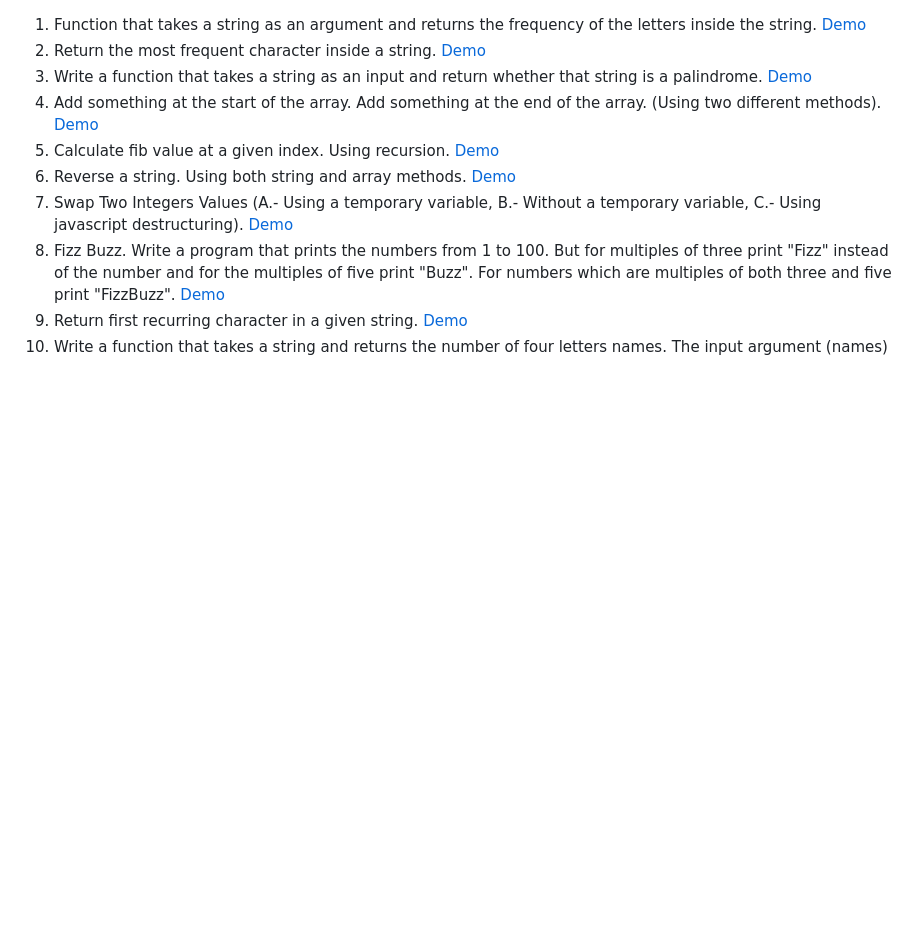
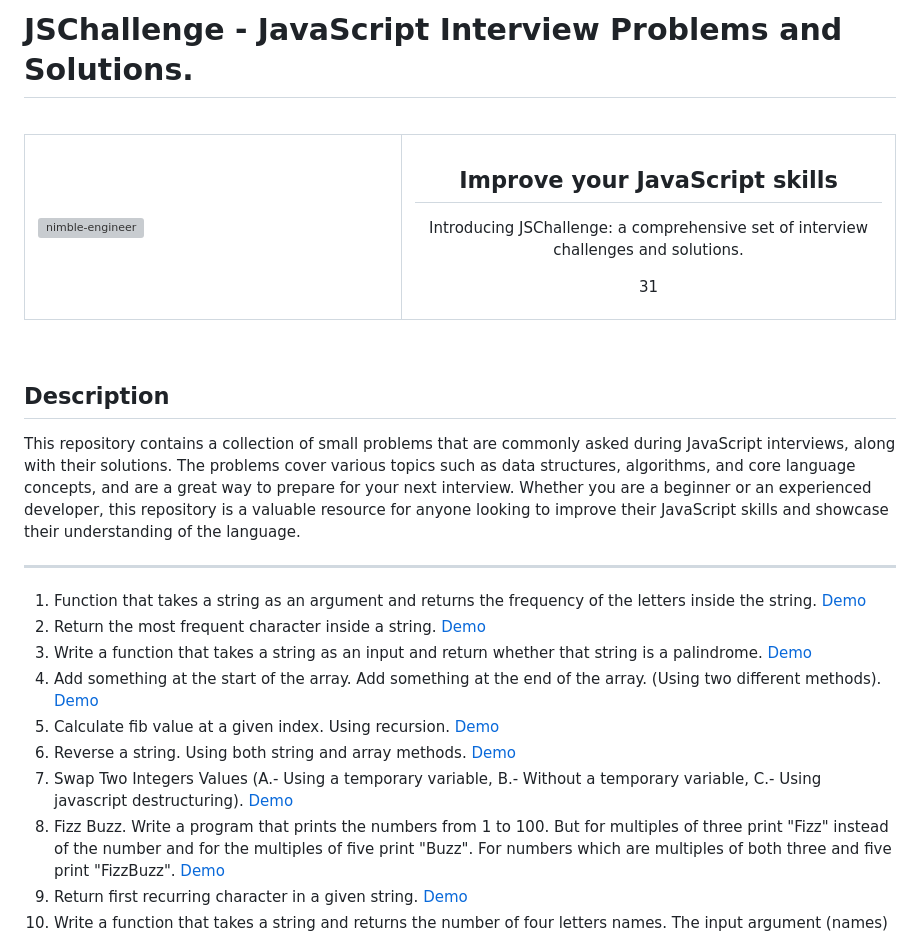
Before and after one commit to mariuspetrov/js-problems, a Markdown page: README.md, the part around the change. GitHub-like rendering; blank space fills up the shorter version; grey boxes are pictures that could not be loaded.

```diff
--- a/README.md
+++ b/README.md
@@ -1,3 +1,31 @@
+
+# JSChallenge - JavaScript Interview Problems and Solutions.
+
+<br/>
+
+<table>
+<tr>
+<td width="350px">
+<img src="https://github.com/mariuspetrov/nimble/blob/main/app/images/nimble_350px.jpg" alt="nimble-engineer" width="350px"/>
+</td>
+
+<td>
+<h2 align="center">Improve your JavaScript skills</h2>
+<p align="center">Introducing JSChallenge: a comprehensive set of interview challenges and solutions.</p>
+<p align="center">31</p>
+</td>
+</tr>
+</table>
+
+
+<br/>
+
+## Description
+This repository contains a collection of small problems that are commonly asked during JavaScript interviews, along with their solutions. The problems cover various topics such as data structures, algorithms, and core language concepts, and are a great way to prepare for your next interview. Whether you are a beginner or an experienced developer, this repository is a valuable resource for anyone looking to improve their JavaScript skills and showcase their understanding of the language.
+
+
+<hr/>
+
 1.  Function that takes a string as an argument and returns the frequency of the letters inside the string. <a href="https://mariuspetrov.github.io/01/index.html" target="_blank">Demo</a>
 2.  Return the most frequent character inside a string. <a href="https://mariuspetrov.github.io/02/index.html" target="_blank">Demo</a>
 3.  Write a function that takes a string as an input and return whether that string is a palindrome. <a href="https://mariuspetrov.github.io/03/index.html" target="_blank">Demo</a>
```
